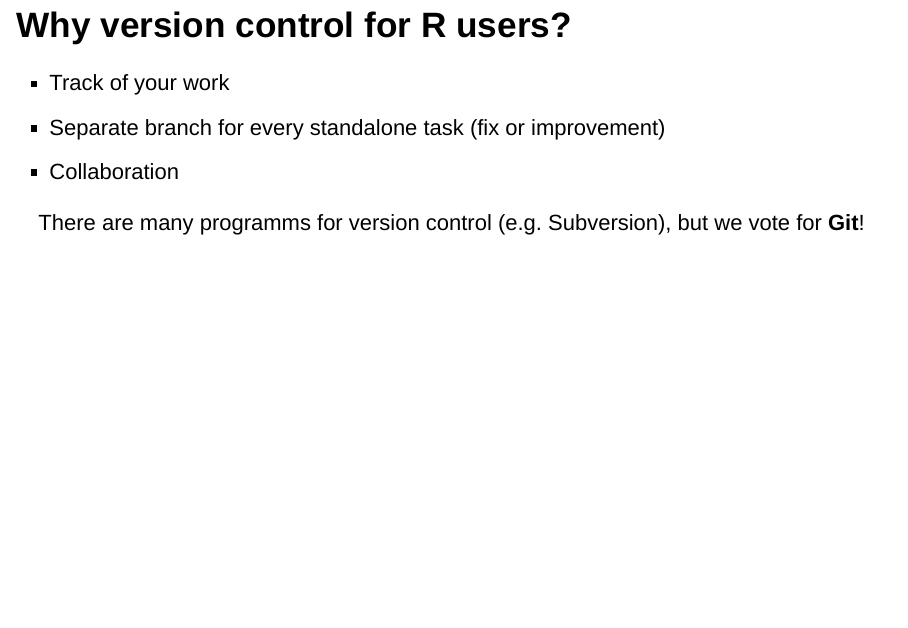
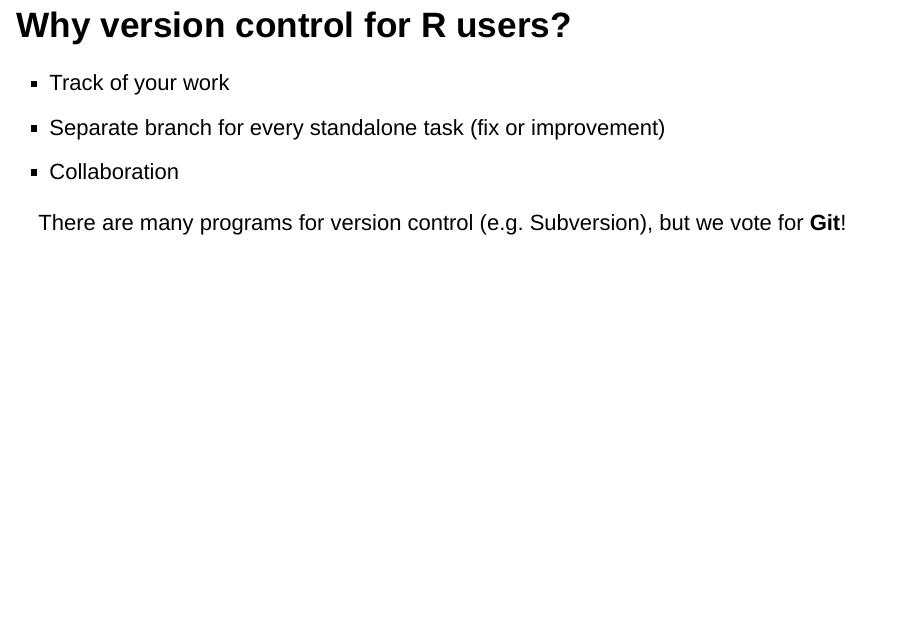
Before and after one commit to UNFAOstatistics/github_intro, an R Markdown document (git_intro_slides.Rmd): page 6 of 16. Rendered offline with R 4.5, knitr and Pandoc, with nearby package versions; drawn as Slidy slides in place of the format the file asks for.

Commit message:
programms correction

```diff
--- a/git_intro_slides.Rmd
+++ b/git_intro_slides.Rmd
@@ -33,7 +33,7 @@ Do you use Tracking of changes in Microsoft Word or Revision history in Google D
 * Separate branch for every standalone task (fix or improvement)
 * Collaboration
 
-There are many programms for version control (e.g. Subversion), but we vote for __Git__!
+There are many programs for version control (e.g. Subversion), but we vote for __Git__!
 
 
 ## Git software
```
